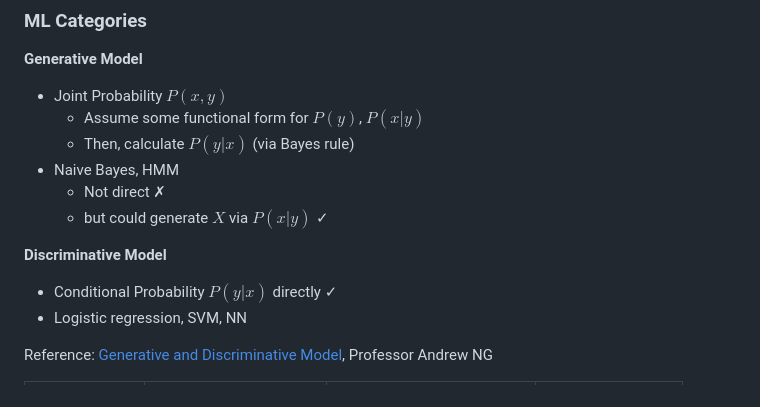
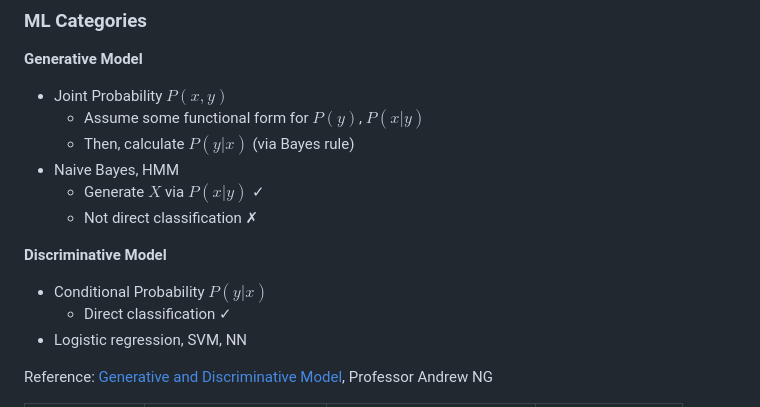
Before and after one commit to PeterHUistyping/Machine_Learning_Guidance, a Markdown page: README.md, the part around the change. GitHub-like rendering.

Commit message:
strength

```diff
--- a/README.md
+++ b/README.md
@@ -12,12 +12,13 @@ In addition, there are also references (paper, ebook, repo, tool, etc) that's in
   - Assume some functional form for $P(y)$, $P(x|y)$
   - Then, calculate $P(y|x)$ (via Bayes rule)
 - Naive Bayes, HMM
-  - Not direct ✗
-  - but could generate $X$ via $P(x|y)$ ✓
+  - Generate $X$ via $P(x|y)$ ✓
+  - Not direct classification ✗
 
 **Discriminative Model**
 
-- Conditional Probability $P(y|x)$ directly ✓
+- Conditional Probability $P(y|x)$
+  - Direct classification  ✓
 - Logistic regression, SVM, NN
 
 Reference: [Generative and Discriminative Model](http://ai.stanford.edu/~ang/papers/nips01-discriminativegenerative.pdf), Professor Andrew NG
```
